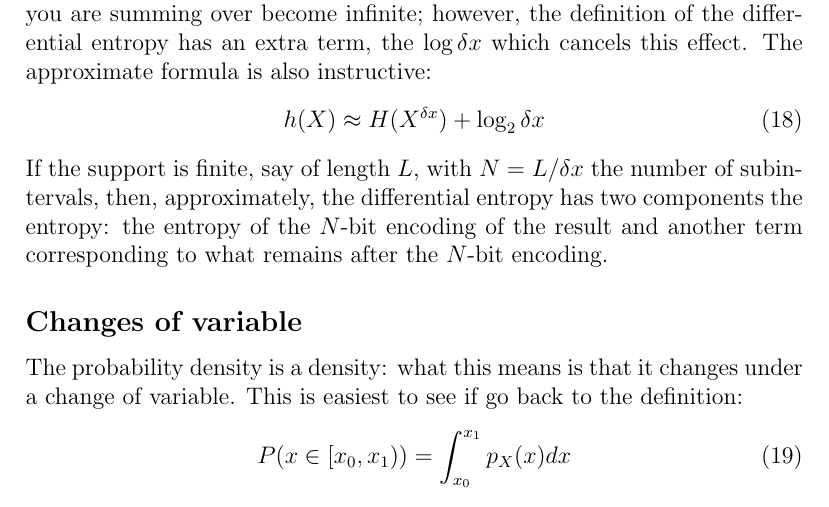
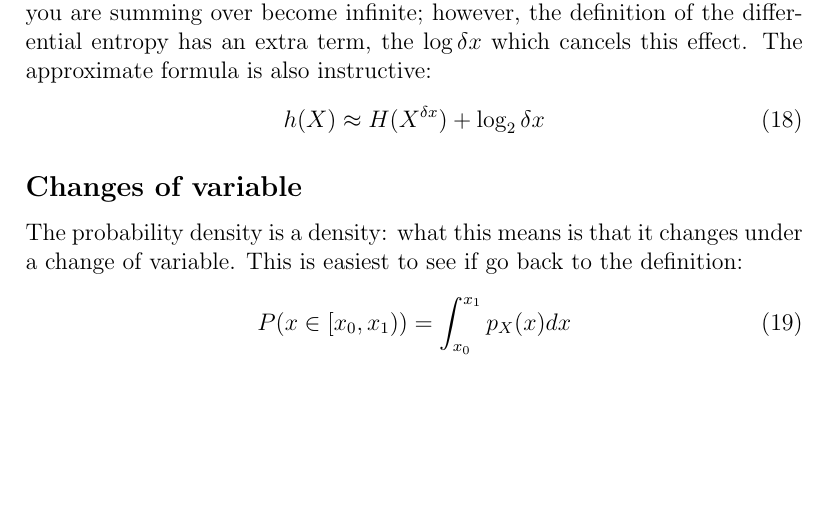
Before and after one commit to comsm0075/2020_21, a LaTeX document (1_information_theory/source_notes3/notes3.tex): part of page 4 of 6, cut so that both start at the same text, the shorter picture padded with empty space. Compiled offline with pdfLaTeX.

Commit message:
removed comment I decided wasnt very useful

```diff
--- a/1_information_theory/source_notes3/notes3.tex
+++ b/1_information_theory/source_notes3/notes3.tex
@@ -146,11 +146,6 @@ $\log{\delta x}$ which cancels this effect. The approximate formula is also inst
 \begin{equation}
   h(X)\approx H(X^{\delta x}) +\log_2{\delta x}
 \end{equation}
-If the support is finite, say of length $L$, with $N=L/\delta x$ the
-number of subintervals, then, approximately, the differential entropy
-has two components the entropy: the entropy of the $N$-bit encoding of
-the result and another term corresponding to what remains after the
-$N$-bit encoding.
 
 \subsection*{Changes of variable}
 
```
Also changed, not shown: 1_information_theory/notes3.pdf.
